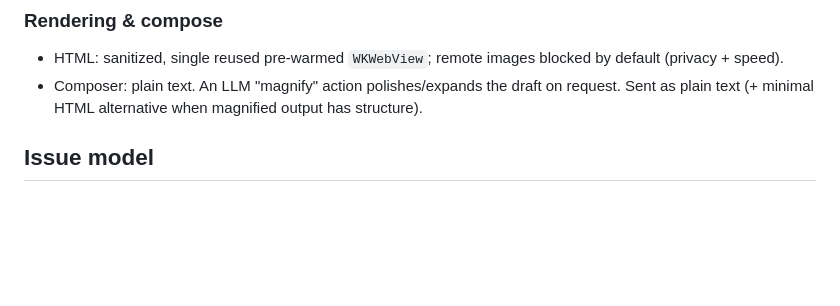
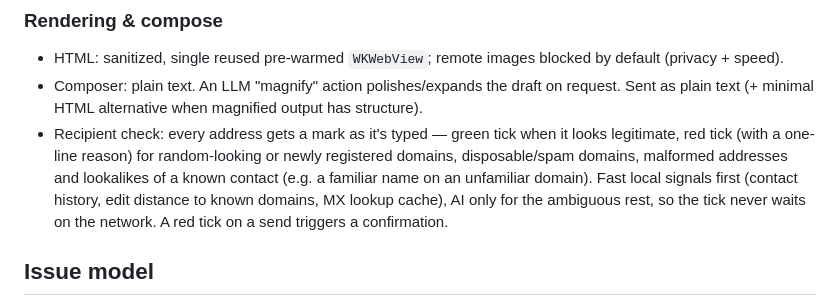
Before and after one commit to ClementWalter/mermoz, a Markdown page: SPEC.md, the part around the change. Drawn GitHub-style; blank space fills up the shorter version.

Commit message:
docs: recipient address check with green/red ticks

```diff
--- a/SPEC.md
+++ b/SPEC.md
@@ -84,6 +84,13 @@ it wins (Tantivy if FTS5 can't, e.g. for fuzzy/prefix queries).
 - Composer: plain text. An LLM "magnify" action polishes/expands the draft on
   request. Sent as plain text (+ minimal HTML alternative when magnified output
   has structure).
+- Recipient check: every address gets a mark as it's typed — green tick when
+  it looks legitimate, red tick (with a one-line reason) for random-looking or
+  newly registered domains, disposable/spam domains, malformed addresses and
+  lookalikes of a known contact (e.g. a familiar name on an unfamiliar
+  domain). Fast local signals first (contact history, edit distance to known
+  domains, MX lookup cache), AI only for the ambiguous rest, so the tick never
+  waits on the network. A red tick on a send triggers a confirmation.
 
 ## Issue model
 
```
